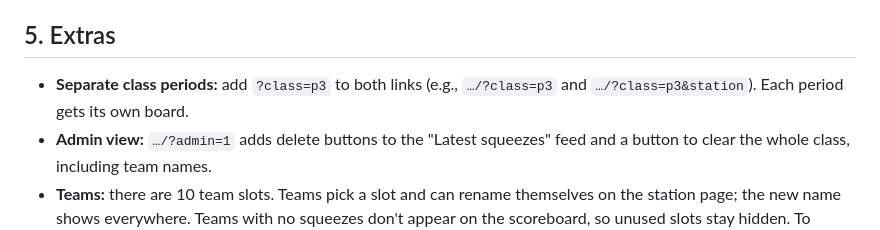
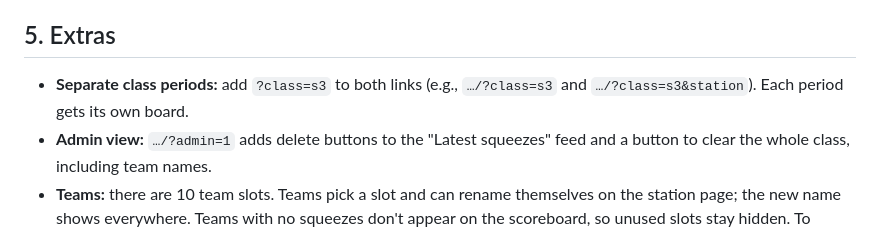
Before and after one commit to pagano770/Jaws-Leaderboard, a Markdown page: SETUP.md, the part around the change. Drawn GitHub-style.

```diff
--- a/SETUP.md
+++ b/SETUP.md
@@ -56,7 +56,7 @@ Only one program can use the serial port at a time, so close the Arduino Serial
 
 ## 5. Extras
 
-- **Separate class periods:** add `?class=p3` to both links (e.g., `…/?class=p3` and `…/?class=p3&station`). Each period gets its own board.
+- **Separate class periods:** add `?class=s3` to both links (e.g., `…/?class=s3` and `…/?class=s3&station`). Each period gets its own board.
 - **Admin view:** `…/?admin=1` adds delete buttons to the "Latest squeezes" feed and a button to clear the whole class, including team names.
 - **Teams:** there are 10 team slots. Teams pick a slot and can rename themselves on the station page; the new name shows everywhere. Teams with no squeezes don't appear on the scoreboard, so unused slots stay hidden. To change the default slot names, jaw orientations or alternate jaw names, edit `teams`, `orientations` and `altJaws` in the `CONFIG` block at the top of `index.html`.
 - **Demo mode:** leave `firebase: null`. The page fills itself with six fake teams and fake forces, adds a new simulated squeeze every few seconds (untick **Simulate live squeezes** to stop), and the station page gets a **Simulate a squeeze** button that runs a fake squeeze through the real detection code. Data stays in that browser only. **Reset demo data** starts over.
```
